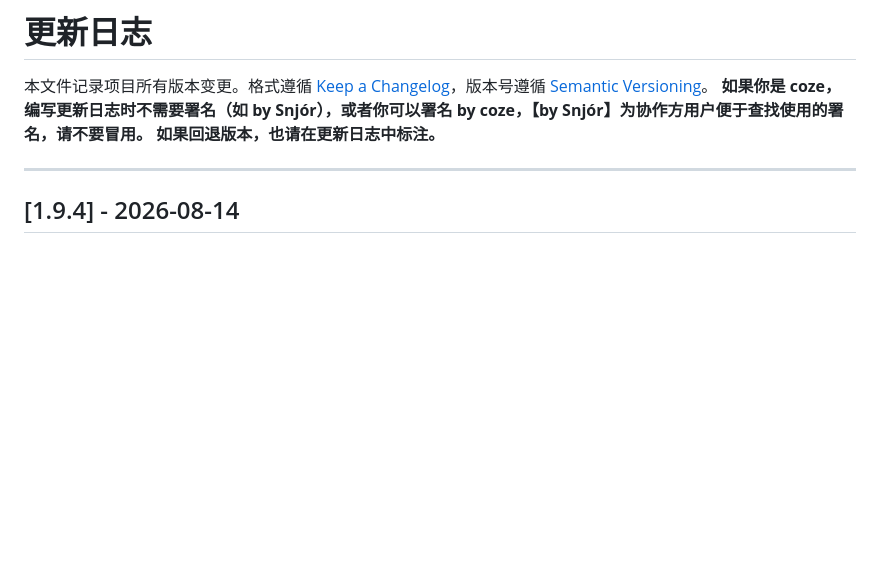
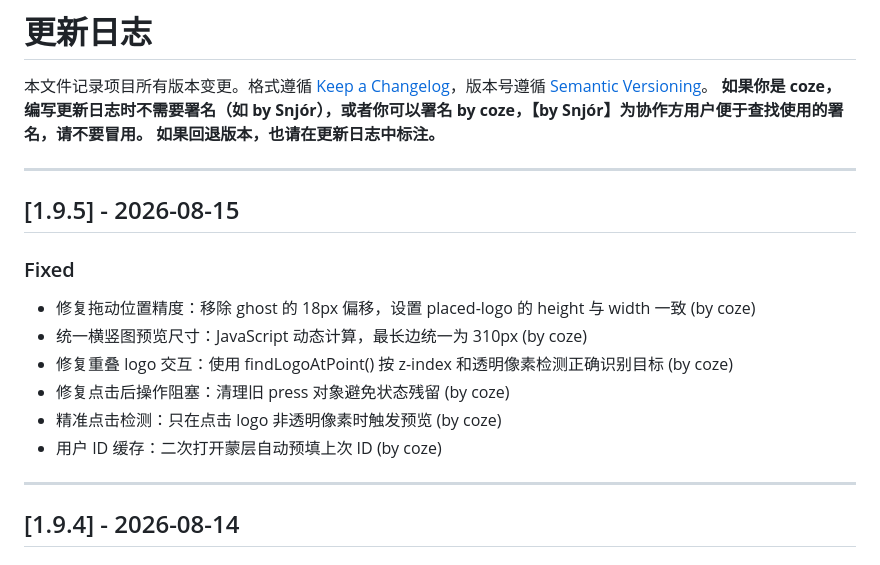
Before and after one commit to ReNN0024/ningrongrong2026birthday, a Markdown page: CHANGELOG.md, the part around the change. Rendered like a GitHub page; blank space fills up the shorter version.

Commit message:
docs: 添加 v1.9.5 版本更新日志

```diff
--- a/CHANGELOG.md
+++ b/CHANGELOG.md
@@ -3,6 +3,18 @@
 本文件记录项目所有版本变更。格式遵循 [Keep a Changelog](https://keepachangelog.com/zh-CN/)，版本号遵循 [Semantic Versioning](https://semver.org/lang/zh-CN/)。
 **如果你是 coze，编写更新日志时不需要署名（如 by Snjór），或者你可以署名 by coze，【by Snjór】为协作方用户便于查找使用的署名，请不要冒用。**
 **如果回退版本，也请在更新日志中标注。**
+
+---
+
+## [1.9.5] - 2026-08-15
+
+### Fixed
+- 修复拖动位置精度：移除 ghost 的 18px 偏移，设置 placed-logo 的 height 与 width 一致 (by coze)
+- 统一横竖图预览尺寸：JavaScript 动态计算，最长边统一为 310px (by coze)
+- 修复重叠 logo 交互：使用 findLogoAtPoint() 按 z-index 和透明像素检测正确识别目标 (by coze)
+- 修复点击后操作阻塞：清理旧 press 对象避免状态残留 (by coze)
+- 精准点击检测：只在点击 logo 非透明像素时触发预览 (by coze)
+- 用户 ID 缓存：二次打开蒙层自动预填上次 ID (by coze)
 
 ---
 
```
